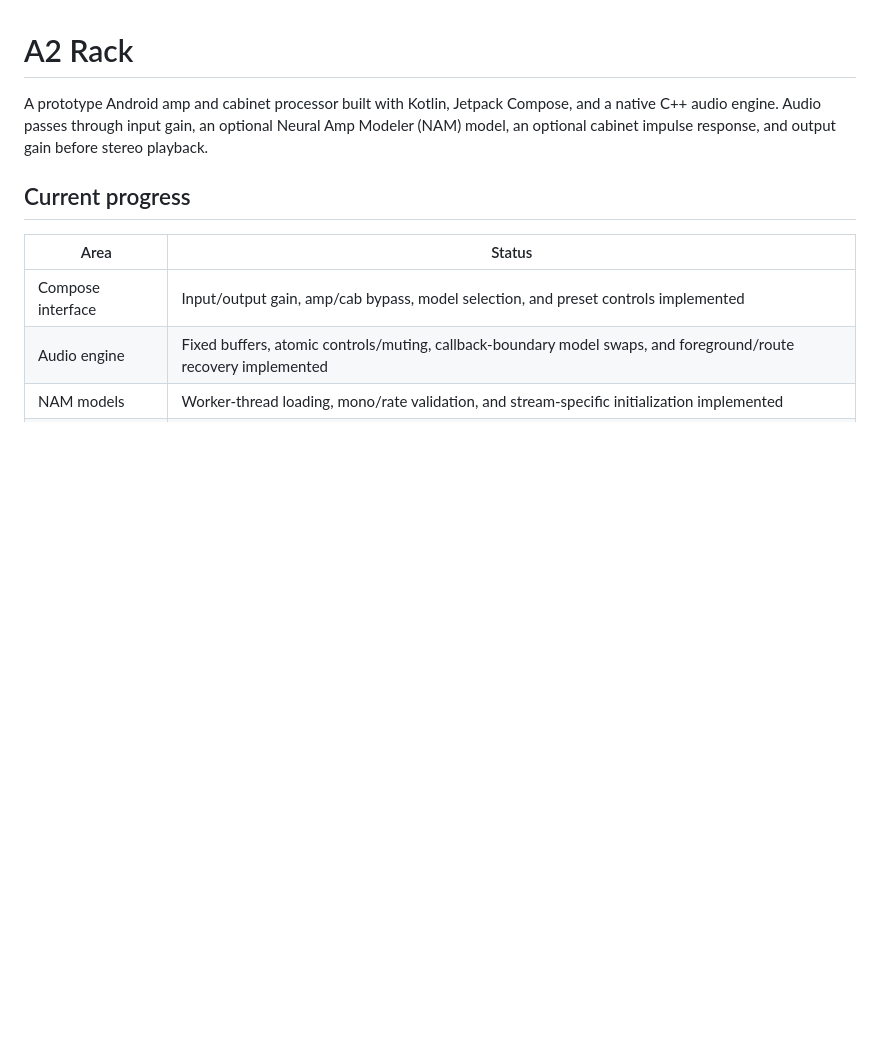
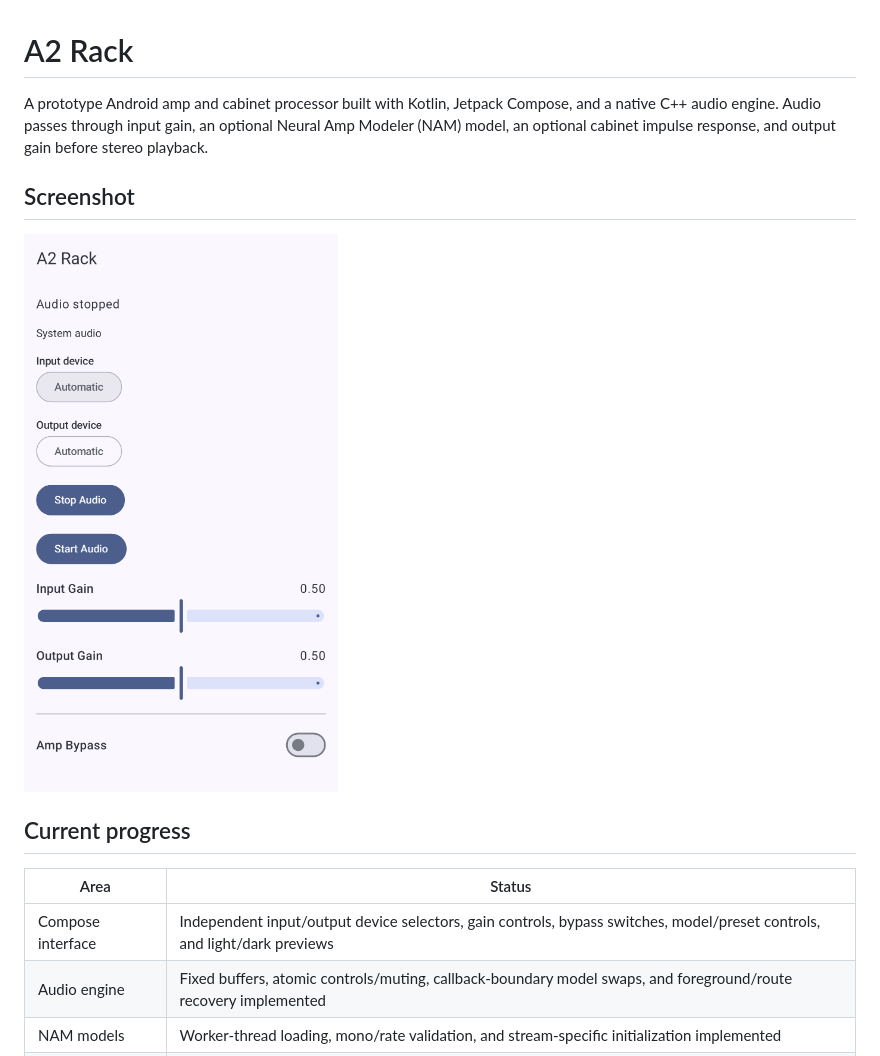
Before and after one commit to djshaji/a2-rack, a Markdown page: README.md, the part around one of its changes. GitHub-like rendering; pictures changed too: app/img.png (added); blank space fills up the shorter version.

Commit message:
README: Document device selection, audio controls and diagnostics, previews, updated dependencies and verification status; add a main-screen screenshot.

```diff
--- a/README.md
+++ b/README.md
@@ -1,12 +1,16 @@
 # A2 Rack
 
 A prototype Android amp and cabinet processor built with Kotlin, Jetpack Compose, and a native C++ audio engine. Audio passes through input gain, an optional Neural Amp Modeler (NAM) model, an optional cabinet impulse response, and output gain before stereo playback.
+
+## Screenshot
+
+<img src="app/img.png" alt="A2 Rack main screen with input and output device selectors, audio controls, gain sliders, and amp bypass" width="360">
 
 ## Current progress
 
 | Area | Status |
 | --- | --- |
-| Compose interface | Input/output gain, amp/cab bypass, model selection, and preset controls implemented |
+| Compose interface | Independent input/output device selectors, gain controls, bypass switches, model/preset controls, and light/dark previews |
 | Audio engine | Fixed buffers, atomic controls/muting, callback-boundary model swaps, and foreground/route recovery implemented |
 | NAM models | Worker-thread loading, mono/rate validation, and stream-specific initialization implemented |
 | Cabinet responses | WAV validation and buffer warm-up implemented before activation |
```
Also changed, not shown: other parts of README.md (+13 -6 lines).
